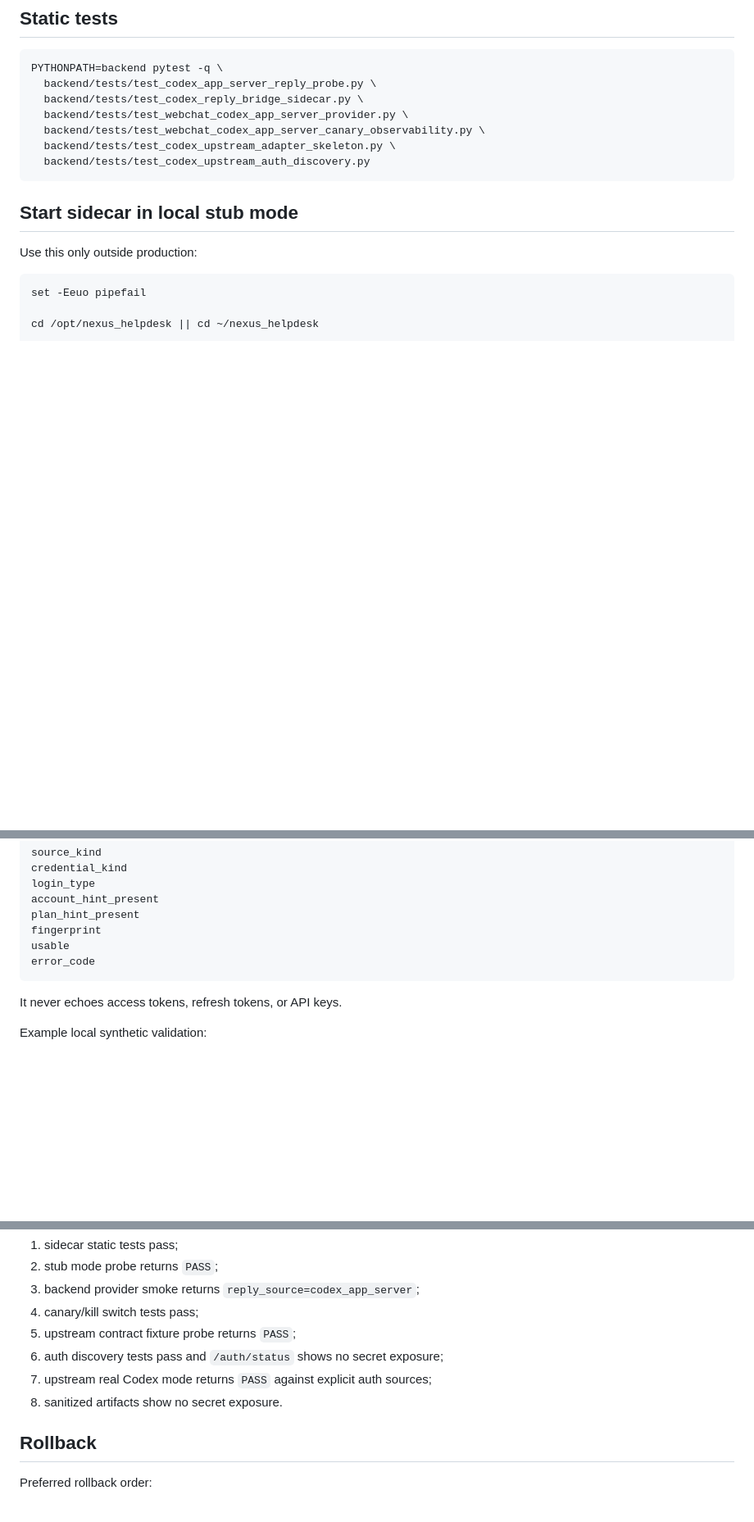
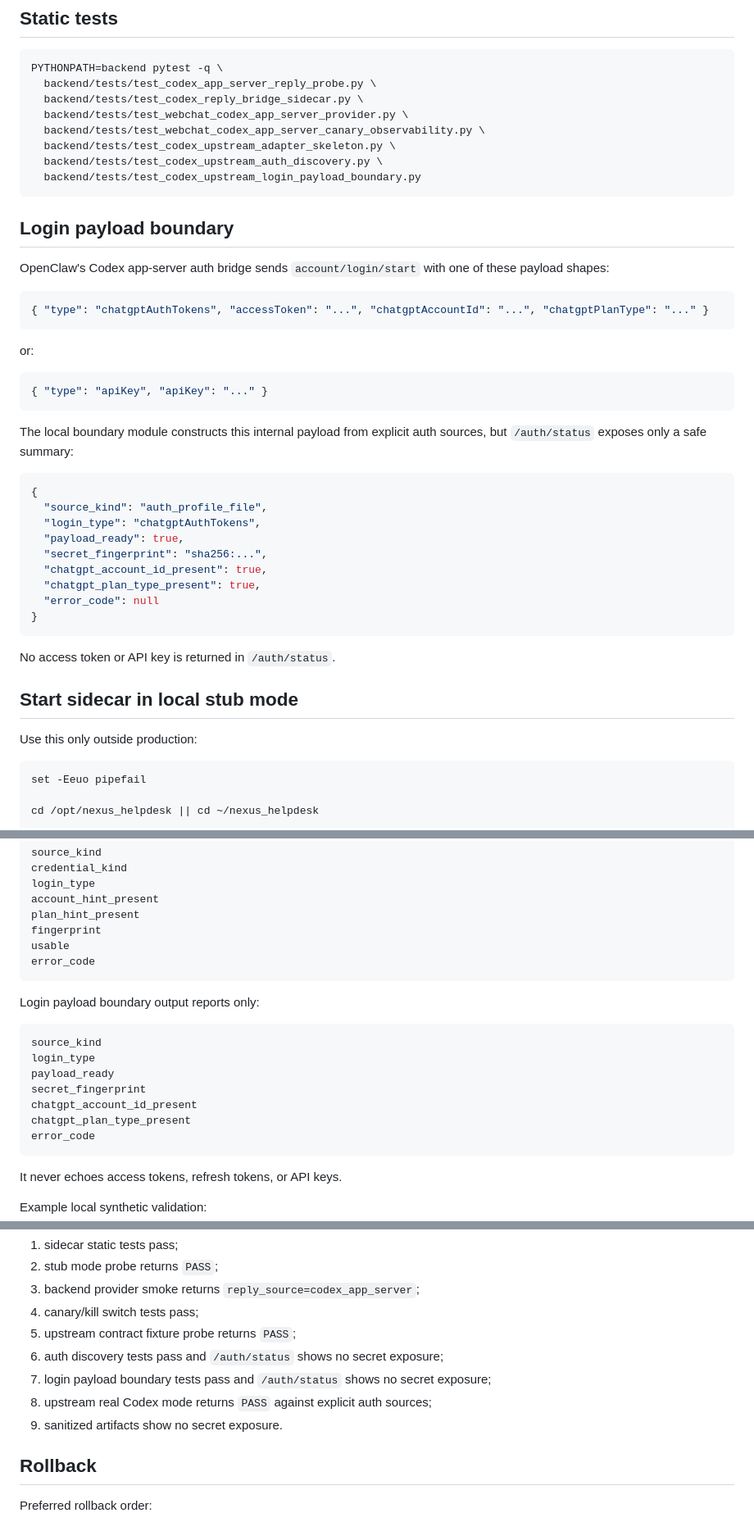
Before and after one commit to Maximvonshaft/nexus_helpdesk, a Markdown page: docs/ops/CODEX_APP_SERVER_REPLY_RUNBOOK.md, 3 parts joined by grey strips. Shown at 82% size. Drawn GitHub-style; blank space fills up the shorter version.

Commit message:
docs(codex): document login payload boundary validation

````diff
--- a/docs/ops/CODEX_APP_SERVER_REPLY_RUNBOOK.md
+++ b/docs/ops/CODEX_APP_SERVER_REPLY_RUNBOOK.md
@@ -36,8 +37,39 @@ PYTHONPATH=backend pytest -q \
   backend/tests/test_webchat_codex_app_server_provider.py \
   backend/tests/test_webchat_codex_app_server_canary_observability.py \
   backend/tests/test_codex_upstream_adapter_skeleton.py \
-  backend/tests/test_codex_upstream_auth_discovery.py
+  backend/tests/test_codex_upstream_auth_discovery.py \
+  backend/tests/test_codex_upstream_login_payload_boundary.py
 ```
+
+## Login payload boundary
+
+OpenClaw's Codex app-server auth bridge sends `account/login/start` with one of these payload shapes:
+
+```json
+{ "type": "chatgptAuthTokens", "accessToken": "...", "chatgptAccountId": "...", "chatgptPlanType": "..." }
+```
+
+or:
+
+```json
+{ "type": "apiKey", "apiKey": "..." }
+```
+
+The local boundary module constructs this internal payload from explicit auth sources, but `/auth/status` exposes only a safe summary:
+
+```json
+{
+  "source_kind": "auth_profile_file",
+  "login_type": "chatgptAuthTokens",
+  "payload_ready": true,
+  "secret_fingerprint": "sha256:...",
+  "chatgpt_account_id_present": true,
+  "chatgpt_plan_type_present": true,
+  "error_code": null
+}
+```
+
+No access token or API key is returned in `/auth/status`.
 
 ## Start sidecar in local stub mode
 
@@ -99,6 +131,18 @@ account_hint_present
 plan_hint_present
 fingerprint
 usable
+error_code
+```
+
+Login payload boundary output reports only:
+
+```text
+source_kind
+login_type
+payload_ready
+secret_fingerprint
+chatgpt_account_id_present
+chatgpt_plan_type_present
 error_code
 ```
 
@@ -426,8 +484,9 @@ Do not connect the sidecar to a real Codex upstream adapter until:
 4. canary/kill switch tests pass;
 5. upstream contract fixture probe returns `PASS`;
 6. auth discovery tests pass and `/auth/status` shows no secret exposure;
-7. upstream real Codex mode returns `PASS` against explicit auth sources;
-8. sanitized artifacts show no secret exposure.
+7. login payload boundary tests pass and `/auth/status` shows no secret exposure;
+8. upstream real Codex mode returns `PASS` against explicit auth sources;
+9. sanitized artifacts show no secret exposure.
 
 ## Rollback
 
````
Also changed, not shown: other parts of docs/ops/CODEX_APP_SERVER_REPLY_RUNBOOK.md (+19 -4 lines).
